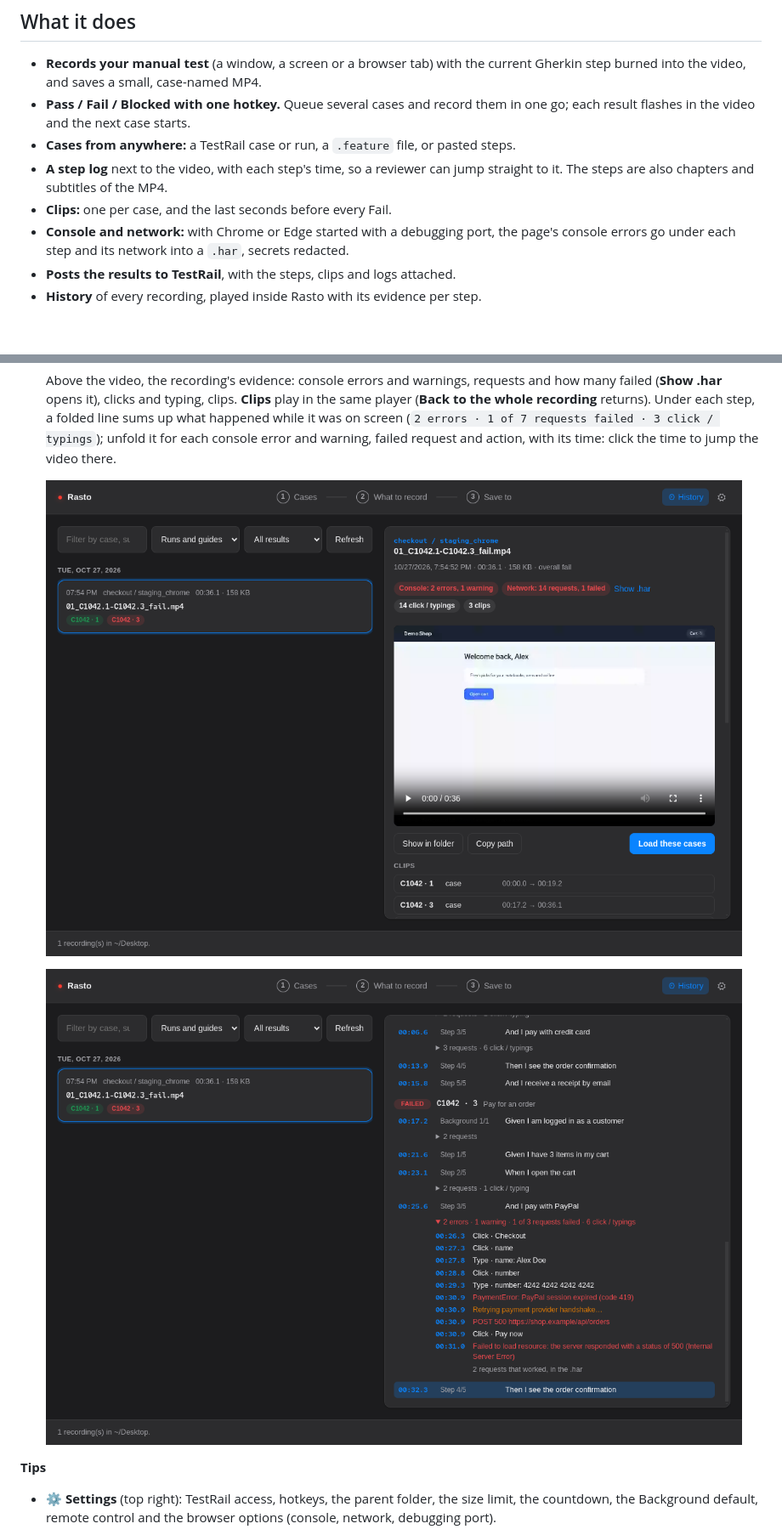
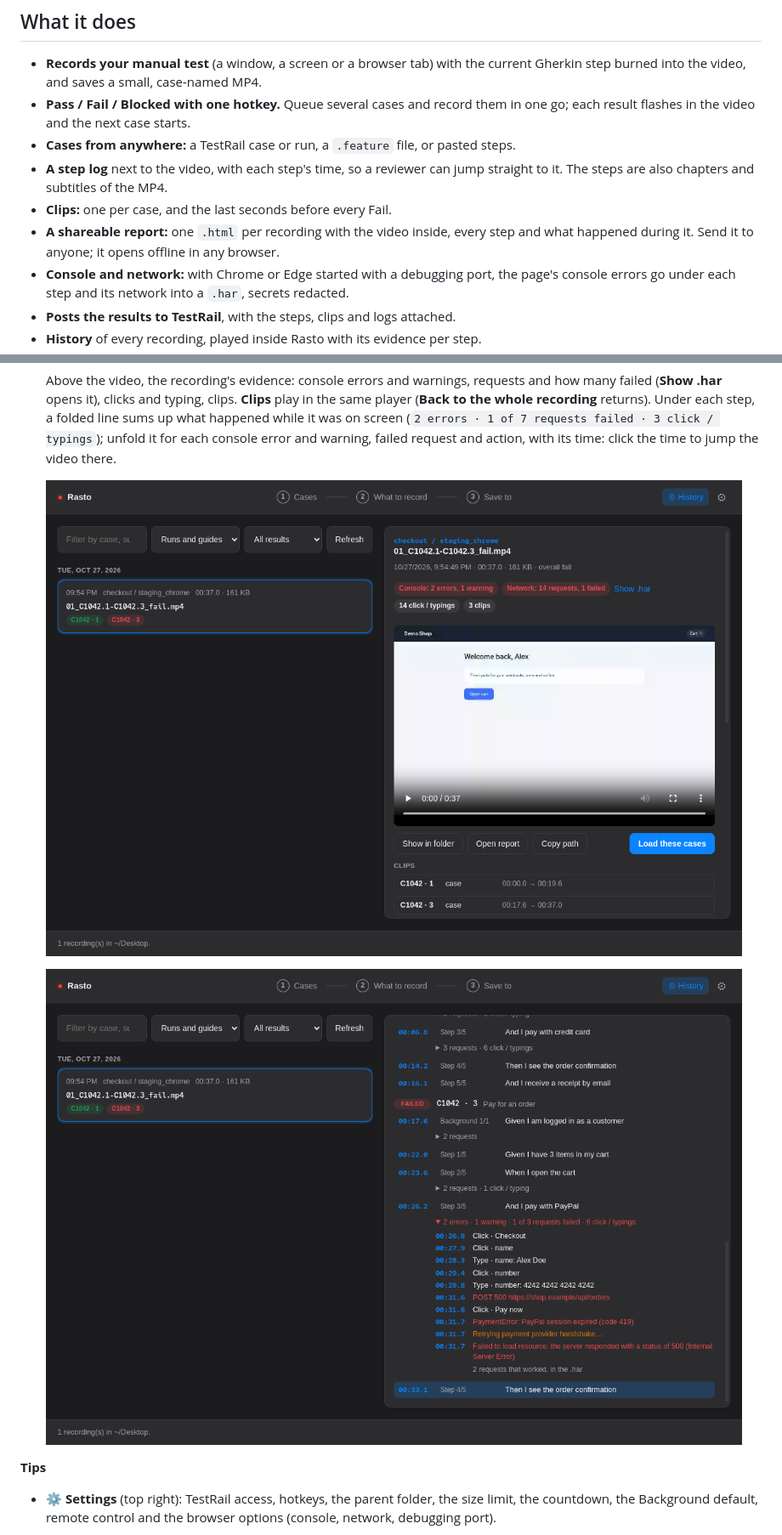
Before and after one commit to Nozeren/rasto, a Markdown page: README.md, 2 parts joined by grey strips. Shown at 85% size. Drawn GitHub-style; pictures changed too: docs/screenshots/history-steps.png, docs/screenshots/history.png; blank space fills up the shorter version.

```diff
--- a/README.md
+++ b/README.md
@@ -22,6 +22,8 @@ happened, with no video editing.**
 - **A step log** next to the video, with each step's time, so a reviewer can jump straight to it. The steps are also
   chapters and subtitles of the MP4.
 - **Clips:** one per case, and the last seconds before every Fail.
+- **A shareable report:** one `.html` per recording with the video inside, every step and what happened during it.
+  Send it to anyone; it opens offline in any browser.
 - **Console and network:** with Chrome or Edge started with a debugging port, the page's console errors go under each
   step and its network into a `.har`, secrets redacted.
 - **Posts the results to TestRail**, with the steps, clips and logs attached.
```
Also changed, not shown: other parts of README.md (+12 -1 lines), docs/demo.gif, docs/screenshots/done.png, docs/screenshots/hud.png, docs/screenshots/settings.png, 6 other files.
